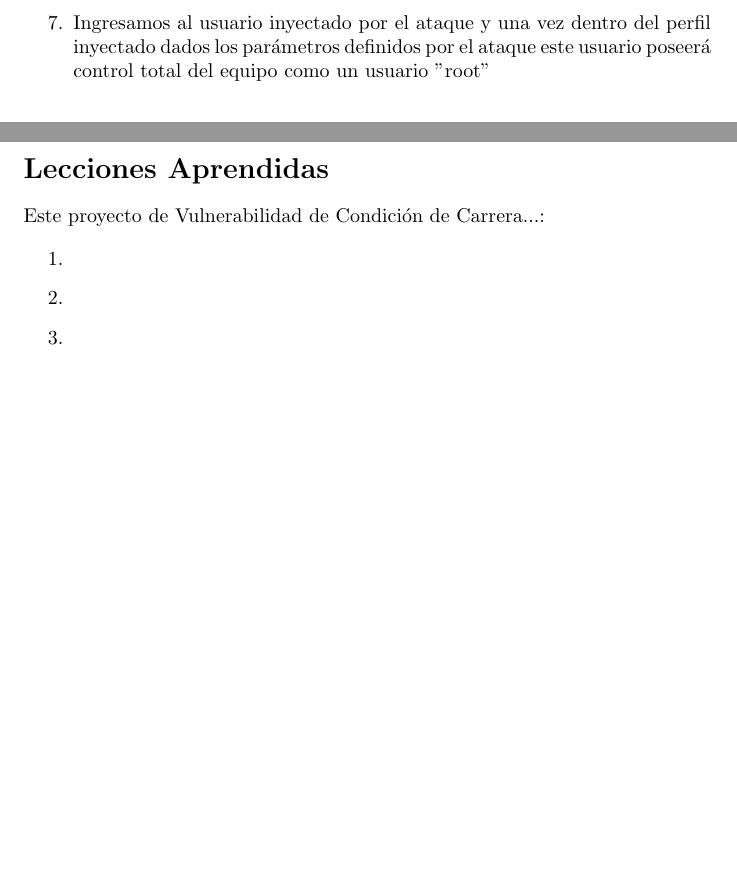
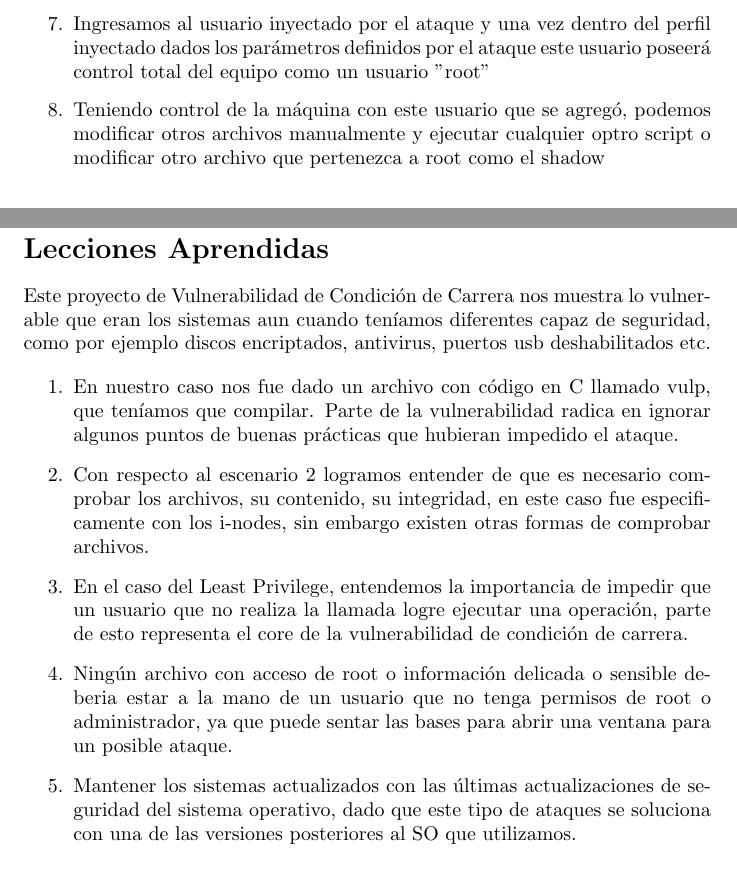
Before and after one commit to varitomirandacr/SeguridadSO_RaceCondition, a LaTeX problem sheet (Tarea 2.tex): two parts of pages 2 and 3 of 4 before the commit and two parts of pages 2 and 4 of 4 after it, joined at a grey line, cut so that both start at the same text, the shorter picture padded with empty space. Compiled offline with pdfLaTeX.

Commit message:
Final Comments

```diff
--- a/Tarea 2.tex
+++ b/Tarea 2.tex
@@ -49,3 +50,4 @@ Para este ataque es necesario un archivo con permisos de root el cual sera vulp,
 
   \item Ingresamos al usuario inyectado por el ataque y una vez dentro del perfil inyectado dados los parámetros definidos por el ataque este usuario poseerá control total del equipo como un usuario "root"
 
+  \item Teniendo control de la máquina con este usuario que se agregó, podemos modificar otros archivos manualmente y ejecutar cualquier optro script o modificar otro archivo que pertenezca a root como el shadow
@@ -115,14 +121,18 @@ Vídeos de las ejecuciones y los ataques: \\
 
 \section*{Lecciones Aprendidas}
 
-Este proyecto de Vulnerabilidad de Condición de Carrera...:
+Este proyecto de Vulnerabilidad de Condición de Carrera nos muestra lo vulnerable que eran los sistemas aun cuando teníamos diferentes capaz de seguridad, como por ejemplo discos encriptados, antivirus, puertos usb deshabilitados etc.
 
 \begin{enumerate}
-    \item
-    \item
-    \item
-    \item
-    \item
+    \item En nuestro caso nos fue dado un archivo con código en C llamado vulp, que teníamos que compilar. Parte de la vulnerabilidad radica en ignorar algunos puntos de buenas prácticas que hubieran impedido el ataque.
+
+    \item Con respecto al escenario 2 logramos entender de que es necesario comprobar los archivos, su contenido, su integridad, en este caso fue especificamente con los i-nodes, sin embargo existen otras formas de comprobar archivos.
+
+    \item En el caso del Least Privilege, entendemos la importancia de impedir que un usuario que no realiza la llamada logre ejecutar una operación, parte de esto representa el core de la vulnerabilidad de condición de carrera.
+
+    \item Ningún archivo con acceso de root o información delicada o sensible deberia estar a la mano de un usuario que no tenga permisos de root o administrador, ya que puede sentar las bases para abrir una ventana para un posible ataque.
+
+    \item Mantener los sistemas actualizados con las últimas actualizaciones de seguridad del sistema operativo, dado que este tipo de ataques se soluciona con una de las versiones posteriores al SO que utilizamos.
 
 \end{enumerate}
 
```
Also changed, not shown: Tarea 2.tex (17 more changed lines).
